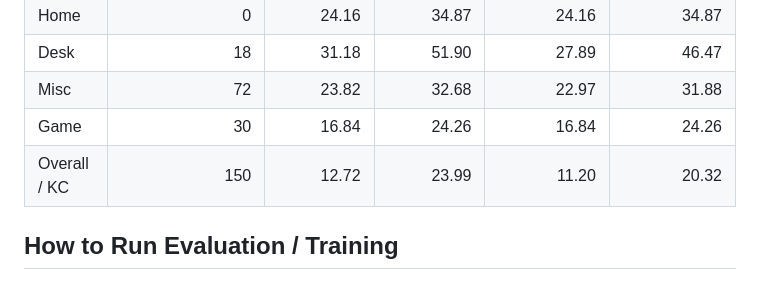
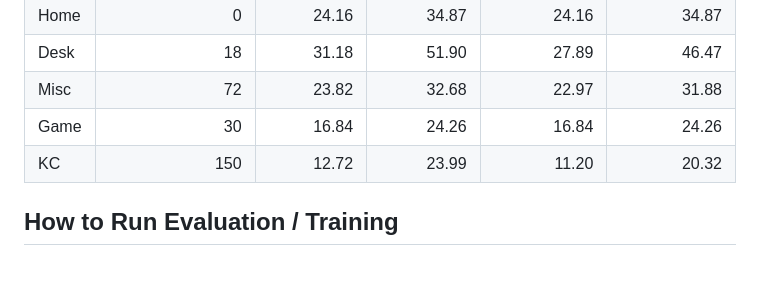
Before and after one commit to bbvisual/CountEx, a Markdown page: README.md, the part around the change. GitHub-like rendering.

Commit message:
(feat) updated readme.md for the updated annotation.

```diff
--- a/README.md
+++ b/README.md
@@ -59,7 +59,7 @@ For reproducibility, we keep the original annotation version available, which co
 | Desk         |                        18 |               31.18 |                51.90 |                27.89 |                 46.47 |
 | Misc         |                        72 |               23.82 |                32.68 |                22.97 |                 31.88 |
 | Game         |                        30 |               16.84 |                24.26 |                16.84 |                 24.26 |
-| Overall / KC |                       150 |               12.72 |                23.99 |                11.20 |                 20.32 |
+| KC |                       150 |               12.72 |                23.99 |                11.20 |                 20.32 |
 
 
 ## How to Run Evaluation / Training
```
